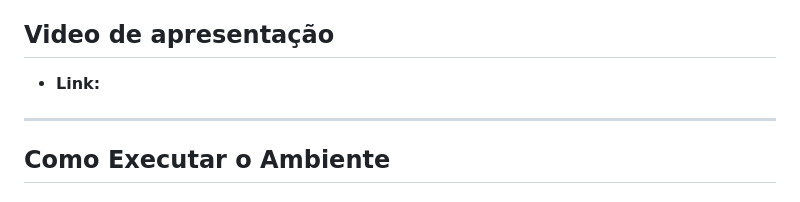
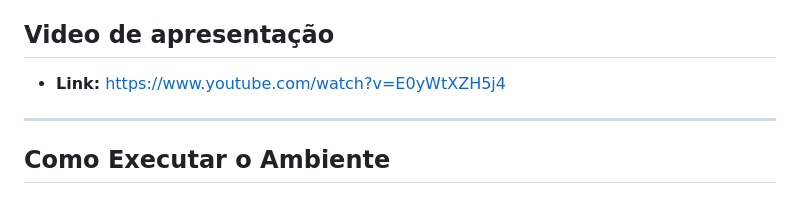
Before and after one commit to GOSKI-Gallery/GOSKI-Mobile, a Markdown page: README.md, the part around the change. Rendered like a GitHub page.

Commit message:
fix: readme updtade for 2nd checkpoint

```diff
--- a/README.md
+++ b/README.md
@@ -132,7 +132,7 @@ Cronograma estimado para o desenvolvimento do MVP (Minimum Viable Product) focad
 - feat: profile page with style improved
 
 ## Video de apresentação
-* **Link:**
+* **Link:** https://www.youtube.com/watch?v=E0yWtXZH5j4
 
 ---
 
```
